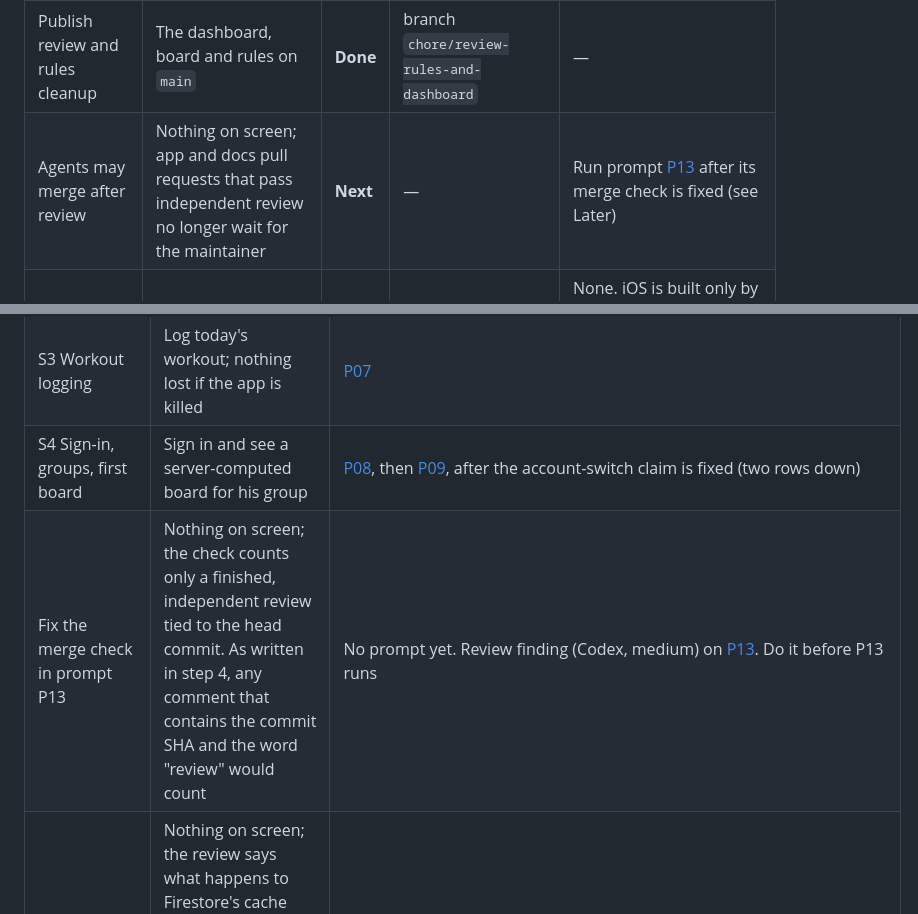
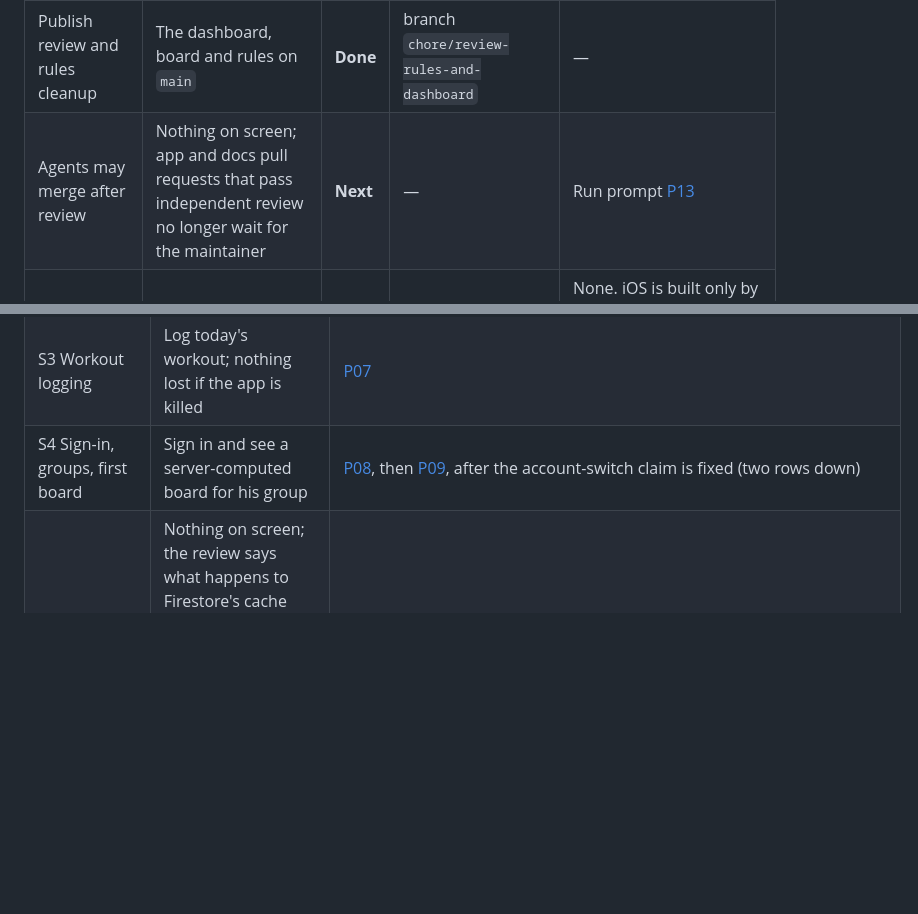
Before and after one commit to Forged-Sent/ForgedAndSentFitness, a Markdown page: docs/knowledge/WORK.md, 2 parts joined by grey strips. Drawn GitHub-style; blank space fills up the shorter version.

Commit message:
Make the P13 merge check count only a finished, independent review of the head commit (#59)
Step 4 of the P13 prompt told the agent to build agent_merge_check.py so that
any pull request comment containing the head SHA and the word "review" passed
the review condition. The author's own comment, a review of an earlier commit,
or a review that failed would all have counted.

The prompt now defines a review record (a comment that starts "Agent review
record" and carries the full head SHA, the writer, the reviewer and model, the
review tool's verdict and the count of open Blocker or High findings) and says
exactly when the script may count one: full SHA equal to the current head,
verdict PASS, no open Blocker or High finding, reviewer different from the
writer, newest record for that head, every review thread resolved. Each
rejected case must be shown by a test. The prompt also has the script and
ADR-0006 state that a record's content cannot prove which tool posted it.

Work board: the "Fix the merge check in prompt P13" row is removed from Later
and the "Agents may merge after review" row no longer waits on it.


Claude-Session: https://claude.ai/code/session_01Jxz4r1Gcsb9GnAzGt9cfcG

Co-authored-by: Claude Fable 5.2 <noreply@anthropic.com>

```diff
--- a/docs/knowledge/WORK.md
+++ b/docs/knowledge/WORK.md
@@ -11,7 +11,7 @@ Plan and reasoning: [prototype-to-Flutter review](../reviews/2026-11-10-prototyp
 | Decisions | Nothing yet; this unblocks the rest | **Done** | branch `chore/review-rules-and-dashboard` | None; the answers are on the [Decisions](../reviews/2026-11-10-prototype-to-flutter/01-DECISIONS.md) page |
 | CI accepts images and fonts | Nothing yet; without it the required check fails every pull request below | **Done** | [#54](https://github.com/Forged-Sent/ForgedAndSentFitness/pull/54) | — |
 | Publish review and rules cleanup | The dashboard, board and rules on `main` | **Done** | branch `chore/review-rules-and-dashboard` | — |
-| Agents may merge after review | Nothing on screen; app and docs pull requests that pass independent review no longer wait for the maintainer | **Next** | — | Run prompt [P13](../reviews/2026-11-10-prototype-to-flutter/prompts/P13-let-agents-merge-after-review.md) after its merge check is fixed (see Later) |
+| Agents may merge after review | Nothing on screen; app and docs pull requests that pass independent review no longer wait for the maintainer | **Next** | — | Run prompt [P13](../reviews/2026-11-10-prototype-to-flutter/prompts/P13-let-agents-merge-after-review.md) |
 | Native hosts | The app builds for Android and iOS from committed host projects | **Done** | branch `codex/native-host-acceptance` | None. iOS is built only by CI's `ios-simulator` job: it has not been built locally, and there is no simulator or physical-device run yet. Release signing is a row under Later |
 | S0 Design foundation | The app opens looking like the prototype: brand bar, hero header, six-tab bar | **Done** | branch `claude/s0-design-foundation` | None. Fuel, Train, Walk, Board and Rally are titled placeholders; the round header buttons do nothing yet. Not run on a phone or an emulator |
 | S1 Today and Devotional | Today and today's real devotional; Amen is still checked after a restart | **Done** | branch `claude/s1-today-devotional` | None. Only the devotional box works; the other six are shown as not active yet. Complete, kill, relaunch passed on 2026-11-12 on one Android emulator on the maintainer's workstation, made from the Android 36 system image (Android 16); not on a phone, and not in CI. iOS is built only by CI |
@@ -25,7 +25,6 @@ Plan and reasoning: [prototype-to-Flutter review](../reviews/2026-11-10-prototyp
 | S2 Private journal | "Write it down" saves to a private journal | [P06](../reviews/2026-11-10-prototype-to-flutter/prompts/P06-S2-private-journal.md) |
 | S3 Workout logging | Log today's workout; nothing lost if the app is killed | [P07](../reviews/2026-11-10-prototype-to-flutter/prompts/P07-S3-workout-logging.md) |
 | S4 Sign-in, groups, first board | Sign in and see a server-computed board for his group | [P08](../reviews/2026-11-10-prototype-to-flutter/prompts/P08-S4-contract-identity-groups-board.md), then [P09](../reviews/2026-11-10-prototype-to-flutter/prompts/P09-S4-implement-identity-groups-board.md), after the account-switch claim is fixed (two rows down) |
-| Fix the merge check in prompt P13 | Nothing on screen; the check counts only a finished, independent review tied to the head commit. As written in step 4, any comment that contains the commit SHA and the word "review" would count | No prompt yet. Review finding (Codex, medium) on [P13](../reviews/2026-11-10-prototype-to-flutter/prompts/P13-let-agents-merge-after-review.md). Do it before P13 runs |
 | Fix the account-switch claim in the review | Nothing on screen; the review says what happens to Firestore's cache and listeners when the account changes. As written, one Drift file per user is said to prevent leaks "by construction", which covers Drift only | No prompt yet. Review finding (Codex, medium) on [07-ARCHITECTURE](../reviews/2026-11-10-prototype-to-flutter/07-ARCHITECTURE.md), section 5.4. Do it before P08 runs |
 | Say which unreplaced completion event wins | Nothing on screen; the review's ordering rule across devices names one winner among any events that nothing has replaced, and says what happens when an event arrives before the one it replaces. As written in journey J1, it only chooses between two events that replace the same one: if B and C both replace A and D then replaces B, C and D are both left and replace different events, so the day state is undefined | No prompt yet. Review finding (Codex, medium) on [07-ARCHITECTURE](../reviews/2026-11-10-prototype-to-flutter/07-ARCHITECTURE.md), section 5.8, and the full report. Do it before P08 runs |
 | Hero photograph's origin and licence | Nothing on screen; the mountain photograph in every page header has a recorded source and a licence that allows publishing it. Today neither is recorded anywhere, and the photograph is already public: this repository is public and the photo has been on `main`, inside `index.html`, since v145 (`275fce2`). S0 also bundles it as an app asset | No prompt yet. Found in S0. **High now**, not only before distribution. Owner: the maintainer |
```
Also changed, not shown: 1 other file.
